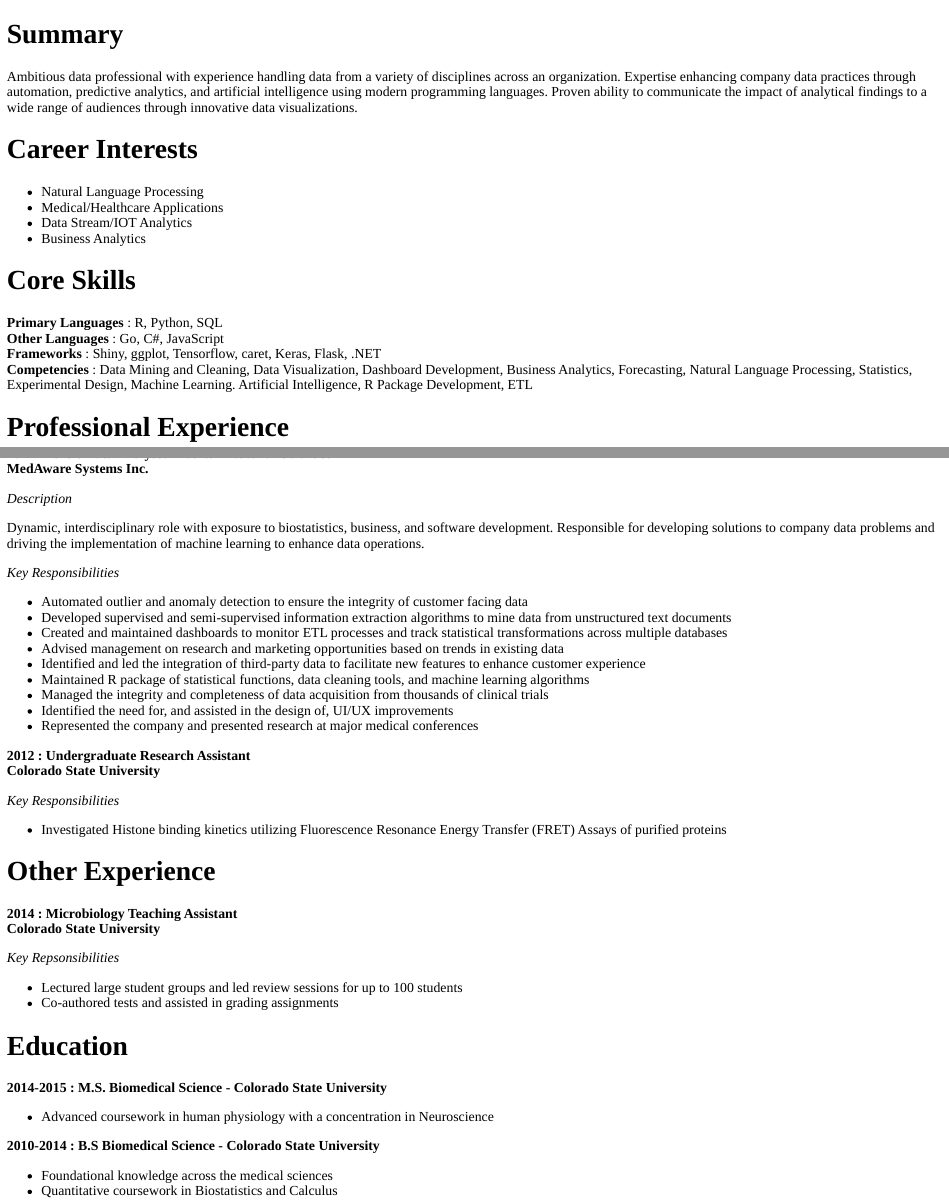
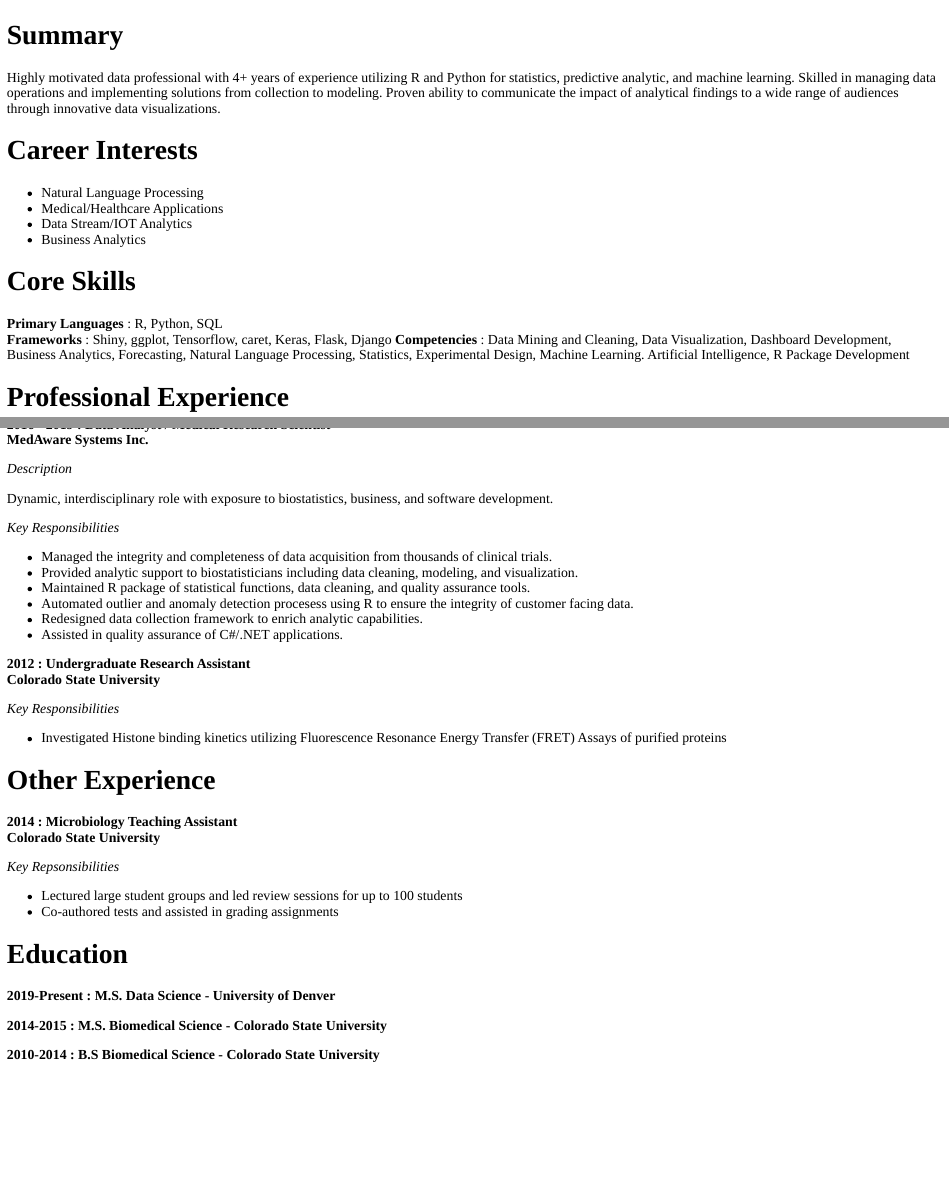
Before and after one commit to travisspear/blogdown_source, an R Markdown document (content/travisspear_cv.Rmd): the page in a window 1100 px wide, from its top, and a second part further down, joined at a grey line. The pictures show the output file content/travisspear_cv.html that the author committed with the source, opened offline.

Commit message:
June 2020 Update

````diff
--- a/content/travisspear_cv.Rmd
+++ b/content/travisspear_cv.Rmd
@@ -16,8 +16,7 @@ library(vitae)
 ```
 
 # Summary
-Ambitious data professional with experience handling data from a variety of disciplines across an organization. Expertise enhancing company data practices through automation, predictive analytics, and
-artificial intelligence using modern programming languages. Proven ability to communicate the impact of analytical findings to a wide range of audiences through innovative data visualizations.
+Highly motivated data professional with 4+ years of experience utilizing R and Python for statistics, predictive analytic, and machine learning. Skilled in managing data operations and implementing solutions from collection to modeling. Proven ability to communicate the impact of analytical findings to a wide range of audiences through innovative data visualizations.
 
 
 # Career Interests
@@ -29,9 +28,8 @@ artificial intelligence using modern programming languages. Proven ability to co
 
 # Core Skills
 **Primary Languages** : R, Python, SQL
-**Other Languages** : Go, C#, JavaScript
-**Frameworks** : Shiny, ggplot, Tensorflow, caret, Keras, Flask, .NET
-**Competencies** : Data Mining and Cleaning, Data Visualization, Dashboard Development, Business Analytics, Forecasting, Natural Language Processing, Statistics, Experimental Design, Machine Learning. Artificial Intelligence, R Package Development, ETL
+**Frameworks** : Shiny, ggplot, Tensorflow, caret, Keras, Flask, Django
+**Competencies** : Data Mining and Cleaning, Data Visualization, Dashboard Development, Business Analytics, Forecasting, Natural Language Processing, Statistics, Experimental Design, Machine Learning. Artificial Intelligence, R Package Development
 
 
 # Professional Experience
@@ -40,16 +38,7 @@ artificial intelligence using modern programming languages. Proven ability to co
 
 *Description*
 
-Dynamic, interdisciplinary role with exposure to biostatistics, business, and software development. Responsible for developing solutions to company data problems and driving the implementation of machine learning to enhance data operations.
+Lead analytic developer in a start-up environment. Developed data processing pipelines to streamline meta-analytic report generation for clients.
 
 *Key Responsibilities*
 
-  * Automated outlier and anomaly detection to ensure the integrity of customer facing data
-  * Developed supervised and semi-supervised information extraction algorithms to mine data from unstructured text documents
-  * Created and maintained dashboards to monitor ETL processes and track statistical transformations across multiple databases
-  * Advised management on research and marketing opportunities based on trends in existing data
-  * Identified and led the integration of third-party data to facilitate new features to enhance customer experience
-  * Maintained R package of statistical functions, data cleaning tools, and machine learning algorithms
-  *	Managed the integrity and completeness of data acquisition from thousands of clinical trials
-  *	Identified the need for, and assisted in the design of, UI/UX improvements
-  * Represented the company and presented research at major medical conferences
@@ -56,3 +51,2 @@ Dynamic, interdisciplinary role with exposure to biostatistics, business, and so
 
 
-**2012 : Undergraduate Research Assistant **
@@ -59,3 +54,20 @@ Dynamic, interdisciplinary role with exposure to biostatistics, business, and so
+**MedAware Systems Inc.**
+
+*Description*
+
+Dynamic, interdisciplinary role with exposure to biostatistics, business, and software development.
+
+*Key Responsibilities*
+
+  *	Managed the integrity and completeness of data acquisition from thousands of clinical trials.
+  * Provided analytic support to biostatisticians including data cleaning, modeling, and visualization.
+  * Maintained R package of statistical functions, data cleaning, and quality assurance tools.
+  * Automated outlier and anomaly detection procesess using R to ensure the integrity of customer facing data.
+  * Redesigned data collection framework to enrich analytic capabilities.
+  * Assisted in quality assurance of C#/.NET applications.
+
+
+**2012 : Undergraduate Research Assistant**
 **Colorado State University**
 
 *Key Responsibilities*
@@ -74,11 +86,10 @@ Dynamic, interdisciplinary role with exposure to biostatistics, business, and so
 
 
 # Education
+**2019-Present : M.S. Data Science - University of Denver**
+
+
 **2014-2015 : M.S. Biomedical Science - Colorado State University**
 
- * Advanced coursework in human physiology with a concentration in Neuroscience
 
 **2010-2014 : B.S Biomedical Science - Colorado State University**
-
- * Foundational knowledge across the medical sciences
- * Quantitative coursework in Biostatistics and Calculus
````
Also changed, not shown: content/travisspear_cv.html, content/travisspear_cv.Rmd (9 more changed lines), 2 other files.
